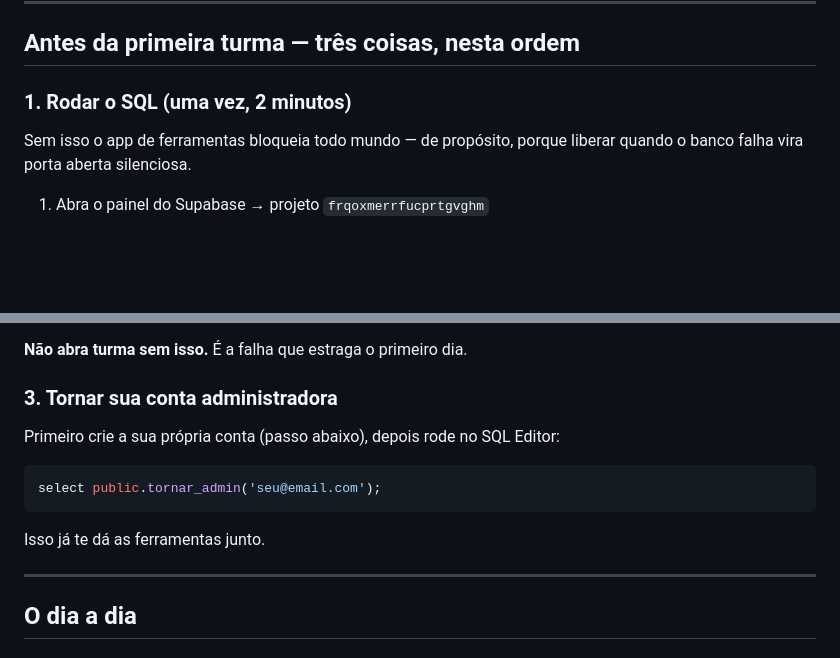
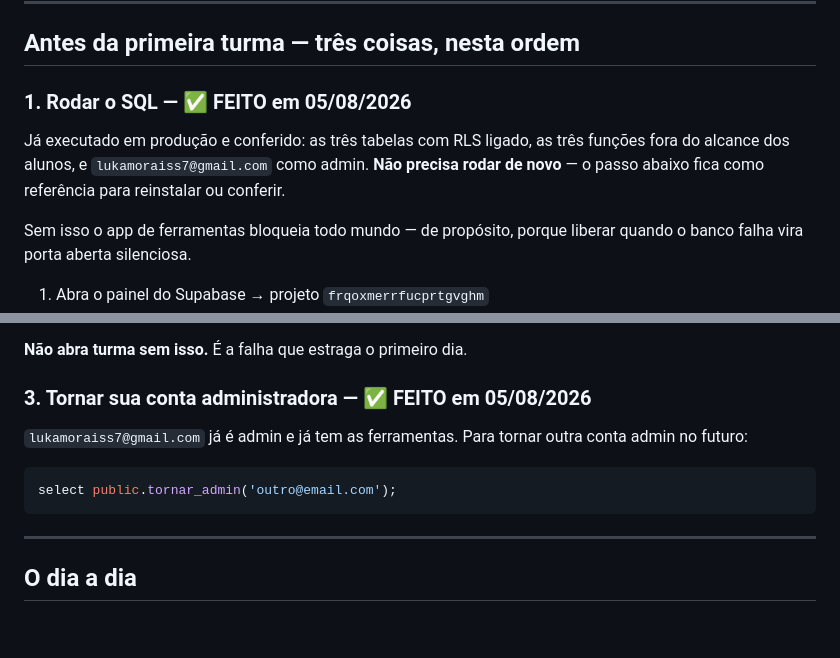
Before and after one commit to lukamoraiss7-a11y/lukana-mentoria-app, a Markdown page: MANUAL.md, 2 parts joined by grey strips. Drawn GitHub-style; blank space fills up the shorter version.

Commit message:
Manual reflete o SQL ja rodado em producao

````diff
--- a/MANUAL.md
+++ b/MANUAL.md
@@ -7,7 +7,11 @@ Endereço: **mentoria-app-self.vercel.app**
 
 ## Antes da primeira turma — três coisas, nesta ordem
 
-### 1. Rodar o SQL (uma vez, 2 minutos)
+### 1. Rodar o SQL — ✅ **FEITO em 05/08/2026**
+
+Já executado em produção e conferido: as três tabelas com RLS ligado, as três funções
+fora do alcance dos alunos, e `lukamoraiss7@gmail.com` como admin. **Não precisa rodar
+de novo** — o passo abaixo fica como referência para reinstalar ou conferir.
 
 Sem isso o app de ferramentas bloqueia todo mundo — de propósito, porque liberar
 quando o banco falha vira porta aberta silenciosa.
@@ -47,15 +51,14 @@ para entrar — e ninguém vê mensagem de erro, só uma caixa de entrada vazia.
 
 **Não abra turma sem isso.** É a falha que estraga o primeiro dia.
 
-### 3. Tornar sua conta administradora
+### 3. Tornar sua conta administradora — ✅ **FEITO em 05/08/2026**
 
-Primeiro crie a sua própria conta (passo abaixo), depois rode no SQL Editor:
+`lukamoraiss7@gmail.com` já é admin e já tem as ferramentas. Para tornar outra conta
+admin no futuro:
 
 ```sql
-select public.tornar_admin('seu@email.com');
+select public.tornar_admin('outro@email.com');
 ```
-
-Isso já te dá as ferramentas junto.
 
 ---
 
````
